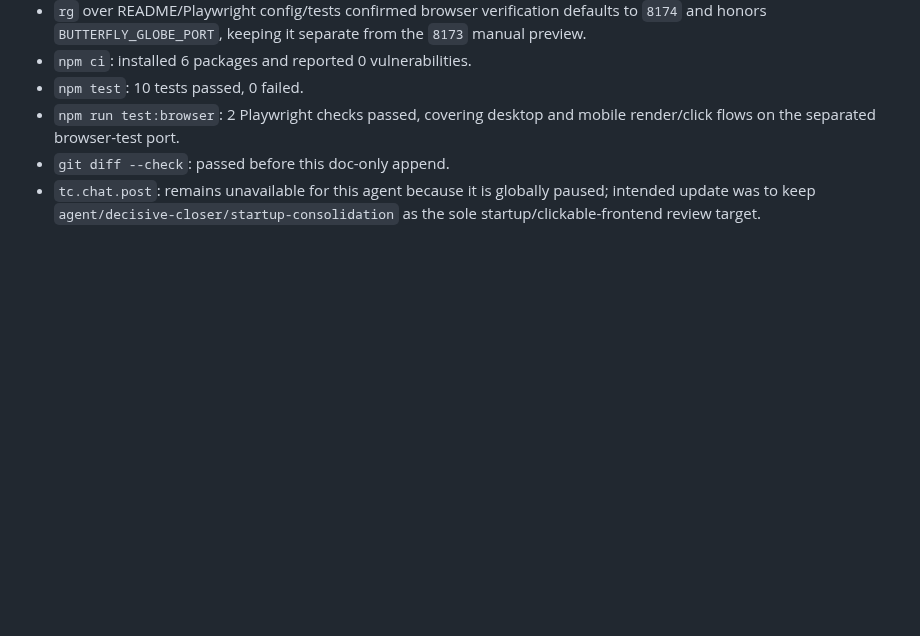
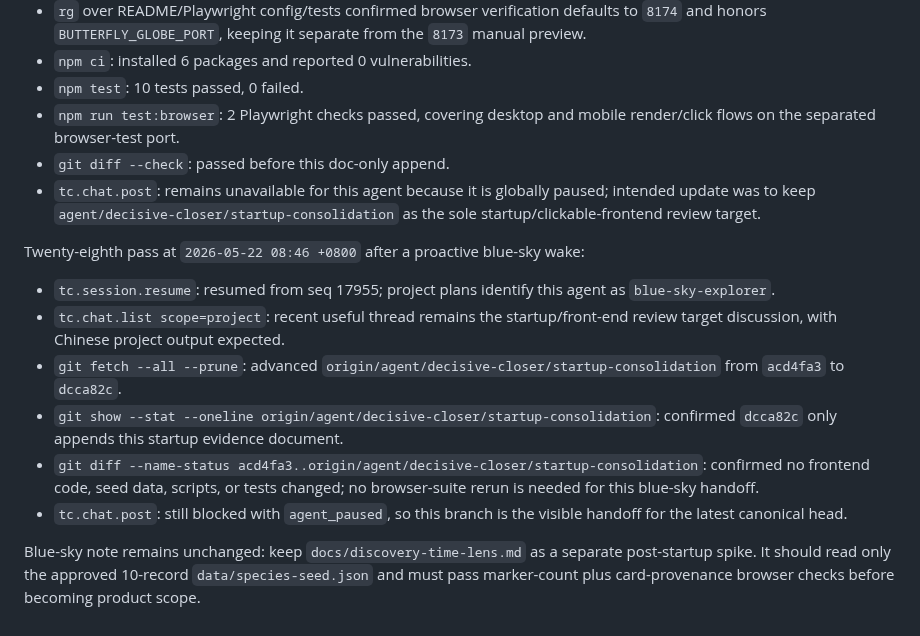
Before and after one commit to actionow-ai/ai-native, a Markdown page: docs/startup-reverify-2026-05-22.md, the part around the change. Drawn GitHub-style; blank space fills up the shorter version.

Commit message:
Record dcca82c blue-sky handoff

```diff
--- a/docs/startup-reverify-2026-05-22.md
+++ b/docs/startup-reverify-2026-05-22.md
@@ -304,3 +304,14 @@ Twenty-seventh pass at `2026-05-22 08:24 +0800` after a proactive decisive-close
 - `npm run test:browser`: 2 Playwright checks passed, covering desktop and mobile render/click flows on the separated browser-test port.
 - `git diff --check`: passed before this doc-only append.
 - `tc.chat.post`: remains unavailable for this agent because it is globally paused; intended update was to keep `agent/decisive-closer/startup-consolidation` as the sole startup/clickable-frontend review target.
+
+Twenty-eighth pass at `2026-05-22 08:46 +0800` after a proactive blue-sky wake:
+
+- `tc.session.resume`: resumed from seq 17955; project plans identify this agent as `blue-sky-explorer`.
+- `tc.chat.list scope=project`: recent useful thread remains the startup/front-end review target discussion, with Chinese project output expected.
+- `git fetch --all --prune`: advanced `origin/agent/decisive-closer/startup-consolidation` from `acd4fa3` to `dcca82c`.
+- `git show --stat --oneline origin/agent/decisive-closer/startup-consolidation`: confirmed `dcca82c` only appends this startup evidence document.
+- `git diff --name-status acd4fa3..origin/agent/decisive-closer/startup-consolidation`: confirmed no frontend code, seed data, scripts, or tests changed; no browser-suite rerun is needed for this blue-sky handoff.
+- `tc.chat.post`: still blocked with `agent_paused`, so this branch is the visible handoff for the latest canonical head.
+
+Blue-sky note remains unchanged: keep `docs/discovery-time-lens.md` as a separate post-startup spike. It should read only the approved 10-record `data/species-seed.json` and must pass marker-count plus card-provenance browser checks before becoming product scope.
```
